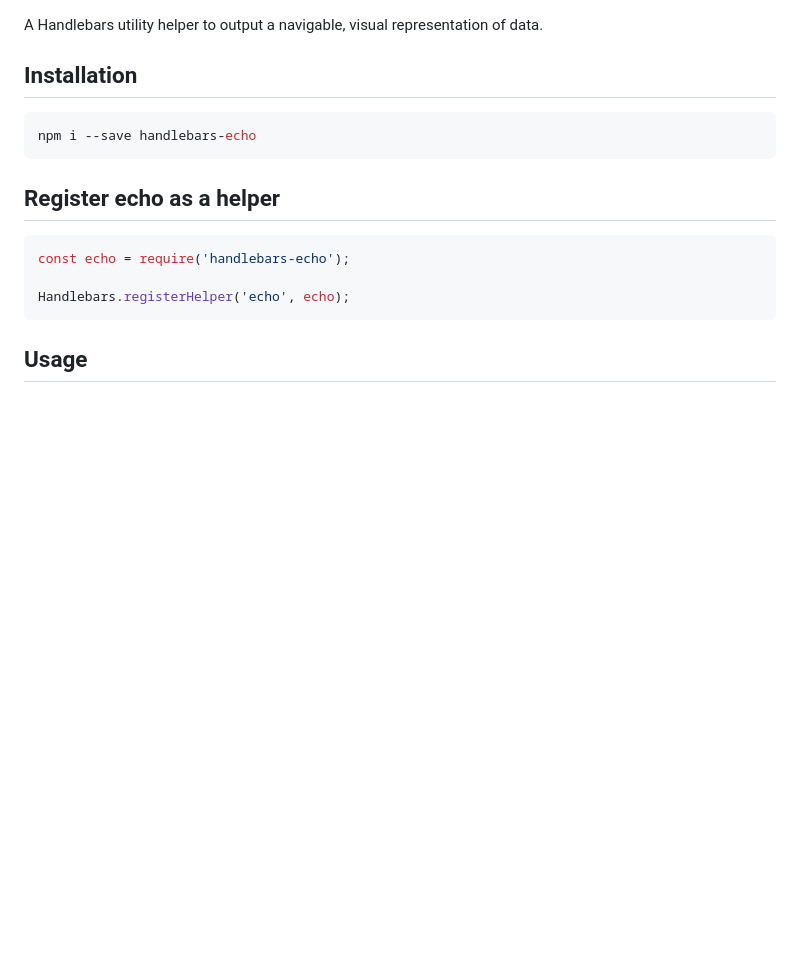
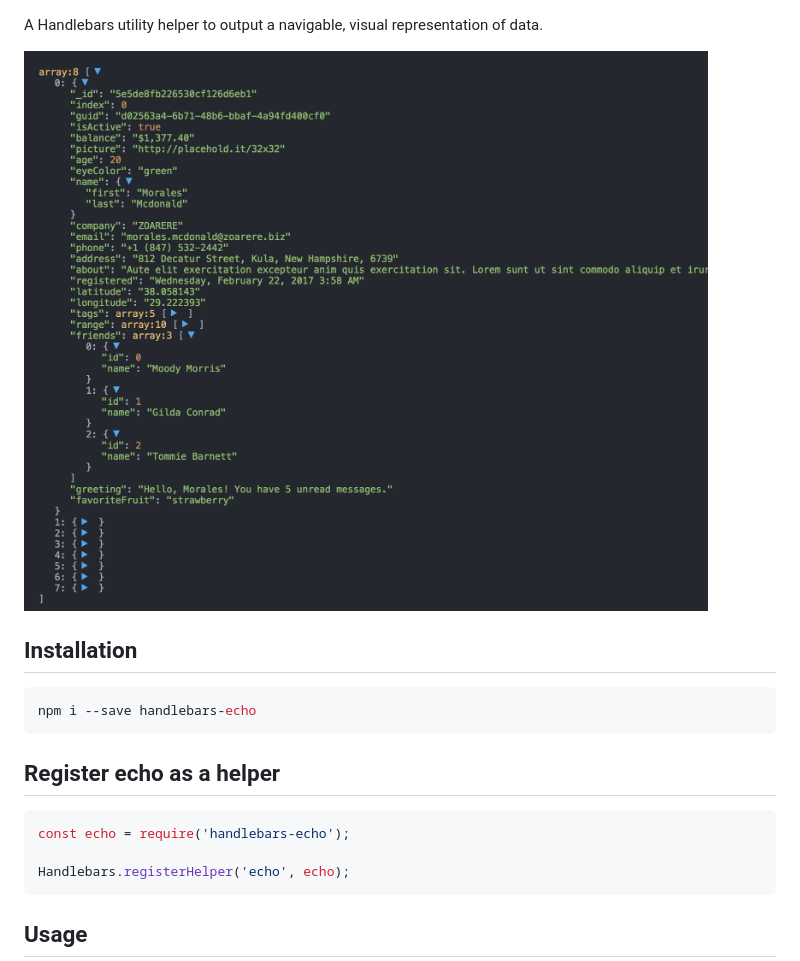
Before and after one commit to TREFZ/handlebars-echo, a Markdown page: README.md, the part around one of its changes. Rendered like a GitHub page; pictures changed too: example.png (added); blank space fills up the shorter version.

````diff
--- a/README.md
+++ b/README.md
@@ -1,4 +1,7 @@
 A Handlebars utility helper to output a navigable, visual representation of data.
+
+![Example echo output](/example.png?raw=true "Example echo output")
+
 ## Installation
 ```bash
 npm i --save handlebars-echo
````
Also changed, not shown: other parts of README.md (+1 -1 lines).
